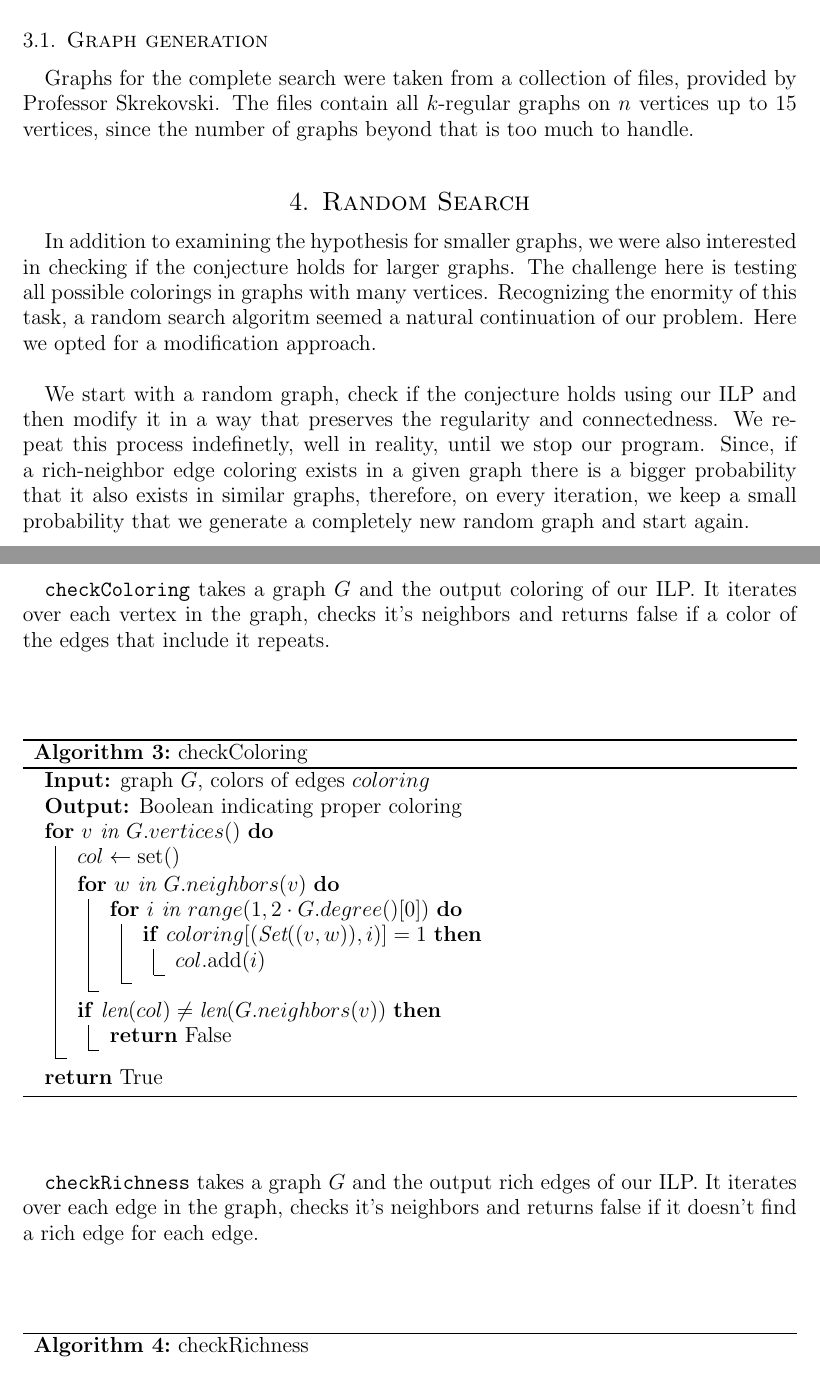
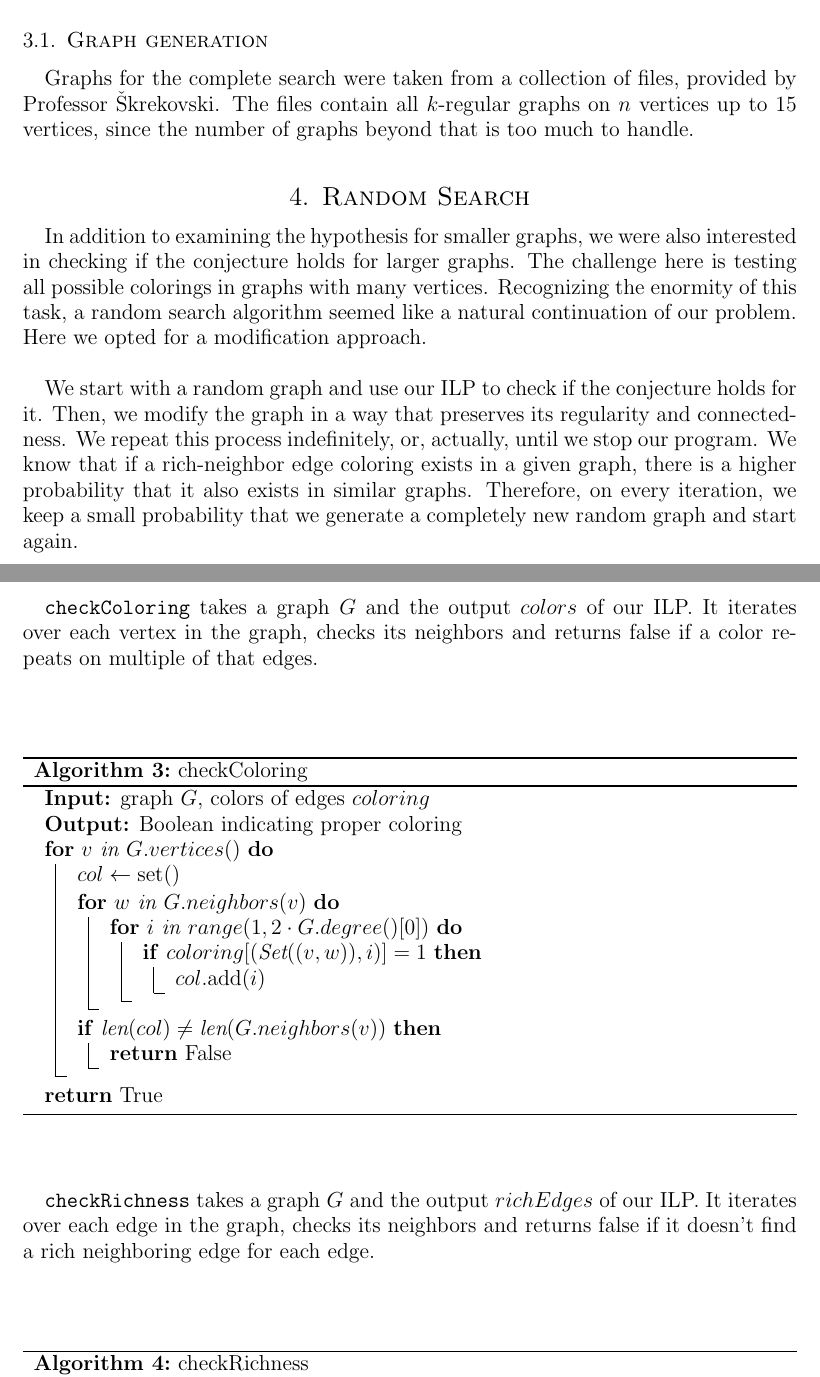
Before and after one commit to anejrozman/Rich-neighbour-edge-coloring, a LaTeX paper (Long Presentation/LongPresentation.tex): two parts of pages 7 and 9 of 10, joined at a grey line, cut so that both start at the same text. Compiled offline with pdfLaTeX.

Commit message:
minor corrections

```diff
--- a/Long Presentation/LongPresentation.tex
+++ b/Long Presentation/LongPresentation.tex
@@ -372,19 +372,19 @@ Ljubljana, \letnica}
         \label{table:1}
     \end{table}
     \subsection{Graph generation}
-        Graphs for the complete search were taken from a collection of files, provided by Professor Skrekovski. The files contain all $k$-regular graphs on $n$ vertices up to 15 vertices, since the number of graphs beyond that is too much to handle.\\
+        Graphs for the complete search were taken from a collection of files, provided by Professor Škrekovski. The files contain all $k$-regular graphs on $n$ vertices up to 15 vertices, since the number of graphs beyond that is too much to handle.\\
 
 \section{Random Search}
 
     In addition to examining the hypothesis for smaller graphs, we were also interested in checking if the conjecture holds for larger graphs. The challenge here is testing all possible colorings in graphs with many vertices.
-    Recognizing the enormity of this task, a random search algoritm seemed a natural continuation of our problem. Here we opted for a modification approach.\\
+    Recognizing the enormity of this task, a random search algorithm seemed like a natural continuation of our problem. Here we opted for a modification approach.\\
 
-    We start with a random graph, check if the conjecture holds using our ILP and then modify it in a way that preserves the regularity and connectedness. We repeat this process indefinetly, well in reality, until we stop our program. Since, if a rich-neighbor edge coloring exists in a given graph there is a bigger probability that it also exists in similar graphs, therefore, on every iteration, we keep a small probability that we generate a completely new random graph and start again.\\
+    We start with a random graph and use our ILP to check if the conjecture holds for it. Then, we modify the graph in a way that preserves its regularity and connectedness. We repeat this process indefinitely, or, actually, until we stop our program. We know that if a rich-neighbor edge coloring exists in a given graph, there is a higher probability that it also exists in similar graphs. Therefore, on every iteration, we keep a small probability that we generate a completely new random graph and start again.\\
 
     \textcolor{white}{i\\ i\\ i\\ i\\}
     \pagebreak
 
-    Written below is the algorithm \texttt{tweak} for modifying graphs. First it selects two random edges and deletes them. Then it generates a random number $p$ from $[0, 1)$ and based on the value of $p$ it adds back two different edges in one of two possible ways which preserves the regularity of the graph. There is a chance that the newly formed graph is not connected, so we check for that and if it is not, we restart the process until we get a connected graph.\\
+    Written below is the algorithm \texttt{tweak} for modifying graphs. First it selects two random edges and deletes them. Then it generates a random number $p$ from $[0, 1)$ and based on the value of $p$ it adds back two different edges in one of two possible ways that preserve the regularity of the graph. There is a chance that the newly formed graph is not connected, so we check for that and if it is not, we restart the process until we get a connected graph.\\
 
     \begin{algorithm}[!htbp]
         \caption{tweak}\label{algo:tweakGraph}
@@ -432,11 +432,11 @@ Ljubljana, \letnica}
         Since we only need one graph to start our iterative process, we can generate it randomly, using the built-in SageMath function \texttt{graphs.RandomRegular}.
 
 \section{Checking the coloring}
-    In order to make sure that our ILP implentation is without fault, we also implement the functions \texttt{checkColoring} and \texttt{checkRichness} which check if our program always returns a proper coloring, and if the coloring is actually a rich-neighbor edge coloring.\\
+    In order to make sure that our ILP implentation is without fault, we also implemented the functions \texttt{checkColoring} and \texttt{checkRichness} which check if our program always returns a proper coloring, and if the coloring is actually a rich-neighbor edge coloring.\\
     \textcolor{white}{i\\ i\\ i\\}
     \pagebreak
 
-    \texttt{checkColoring} takes a graph $G$ and the output coloring of our ILP. It iterates over\* each vertex in the graph, checks it's neighbors and returns false if a color of the edges that include it  repeats. \\
+    \texttt{checkColoring} takes a graph $G$ and the output $colors$ of our ILP. It iterates over\* each vertex in the graph, checks its neighbors and returns false if a color repeats on multiple of that edges.\\ %of the edges that include it,  repeats. \\
 
     \begin{algorithm}%[!htbp]
         \caption{checkColoring}\label{algo:checkColoring}
@@ -469,7 +469,7 @@ Ljubljana, \letnica}
         \Return \text{True}\;
     \end{algorithm}
 
-    \texttt{checkRichness} takes a graph $G$ and the output rich edges of our ILP. It iterates over each edge in the graph, checks it's neighbors and returns false if it doesn't find a rich edge for each edge.\\
+    \texttt{checkRichness} takes a graph $G$ and the output $richEdges$ of our ILP. It iterates over each edge in the graph, checks its neighbors and returns false if it doesn't find a rich neighboring edge for each edge.\\
 
     \begin{algorithm}[!htbp]
         \caption{checkRichness}\label{algo:checkRichness}
```
Also changed, not shown: Long Presentation/LongPresentation.pdf, Long Presentation/LongPresentation.tex (10 more changed lines), 2 other files.
